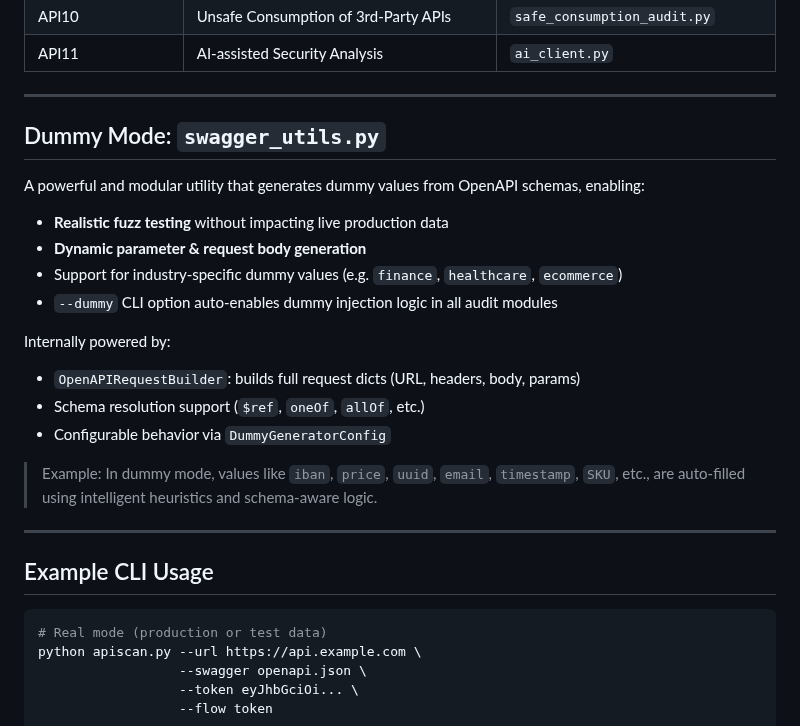
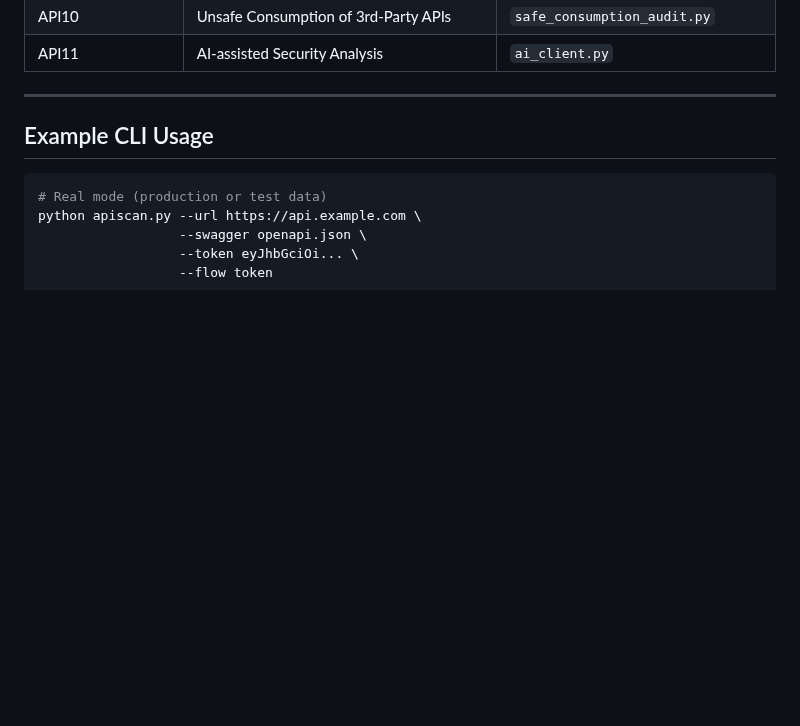
Before and after one commit to perrym/apiscanner, a Markdown page: README.md, the part around the change. GitHub-like rendering; blank space fills up the shorter version.

````diff
--- a/README.md
+++ b/README.md
@@ -33,26 +33,6 @@
 | API11             | AI-assisted Security Analysis              | `ai_client.py`                    |
 
 ---
-
-## Dummy Mode: `swagger_utils.py`
-
-A powerful and modular utility that generates dummy values from OpenAPI schemas, enabling:
-
-* **Realistic fuzz testing** without impacting live production data
-* **Dynamic parameter & request body generation**
-* Support for industry-specific dummy values (e.g. `finance`, `healthcare`, `ecommerce`)
-* `--dummy` CLI option auto-enables dummy injection logic in all audit modules
-
-Internally powered by:
-
-* `OpenAPIRequestBuilder`: builds full request dicts (URL, headers, body, params)
-* Schema resolution support (`$ref`, `oneOf`, `allOf`, etc.)
-* Configurable behavior via `DummyGeneratorConfig`
-
-> Example: In dummy mode, values like `iban`, `price`, `uuid`, `email`, `timestamp`, `SKU`, etc., are auto-filled using intelligent heuristics and schema-aware logic.
-
----
-
 ## Example CLI Usage
 
 ```bash
````
